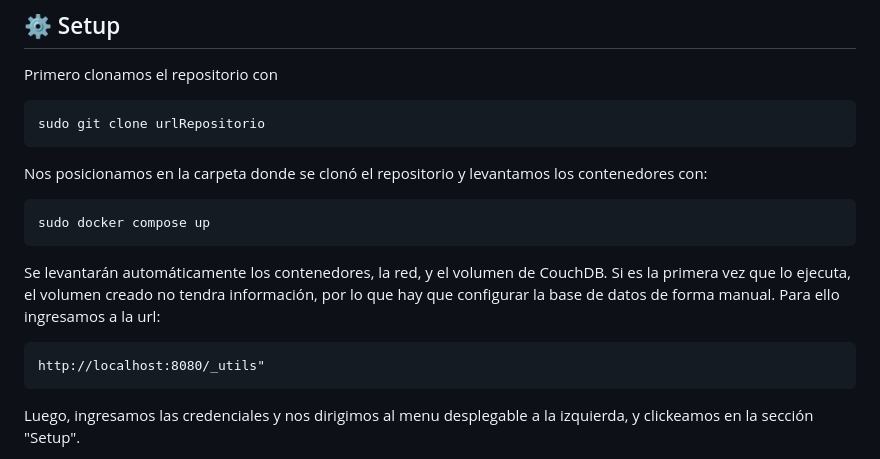
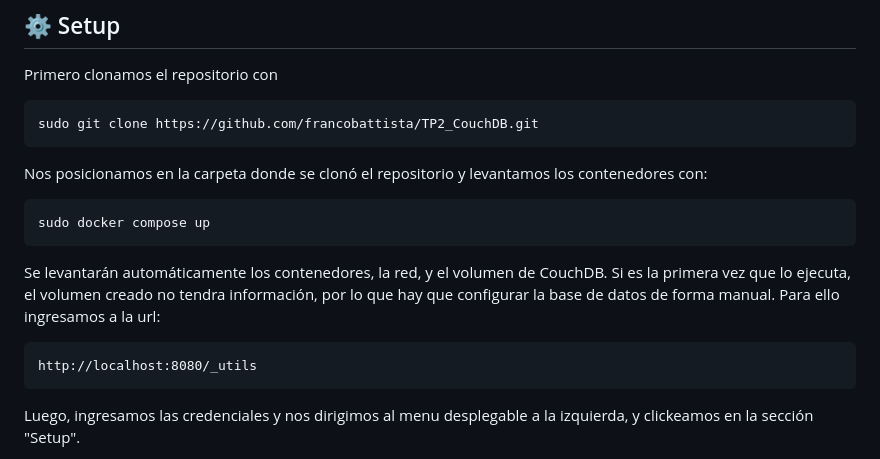
Before and after one commit to francobattista/TP2_CouchDB, a Markdown page: README.md, the part around the change. Rendered like a GitHub page.

````diff
--- a/README.md
+++ b/README.md
@@ -35,7 +35,7 @@ Se crea una red interna de docker, donde los contenedores se pueden comunicar si
 Primero clonamos el repositorio con
 
 ```
-sudo git clone urlRepositorio
+sudo git clone https://github.com/francobattista/TP2_CouchDB.git
 ```
 
 Nos posicionamos en la carpeta donde se clonó el repositorio y levantamos los contenedores con:
@@ -48,7 +48,7 @@ Se levantarán automáticamente los contenedores, la red, y el volumen de CouchD
 forma manual. Para ello ingresamos a la url:
 
 ```
-http://localhost:8080/_utils"
+http://localhost:8080/_utils
 ```
 
 Luego, ingresamos las credenciales y nos dirigimos al menu desplegable a la izquierda, y clickeamos en la sección "Setup".
````
